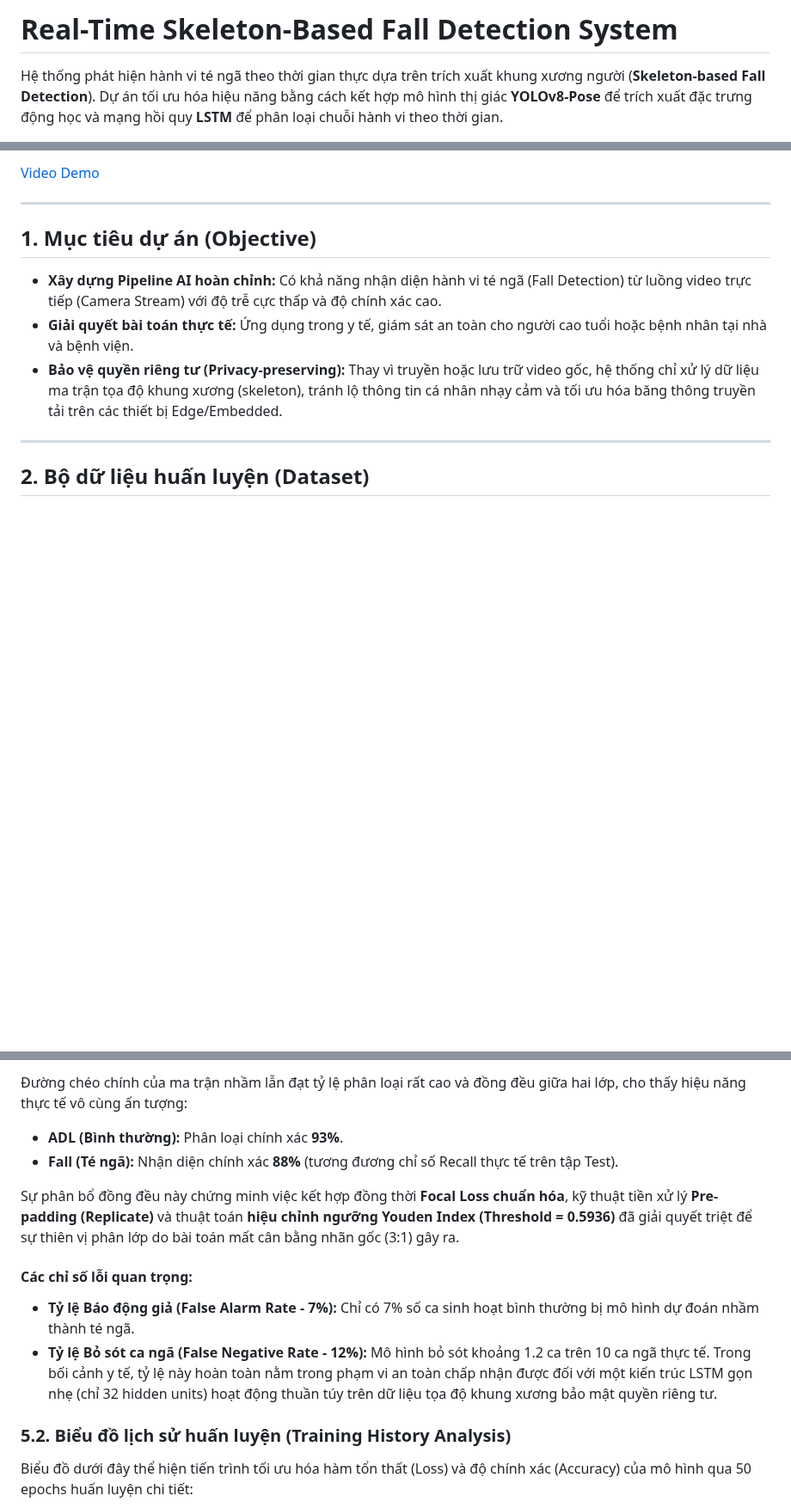
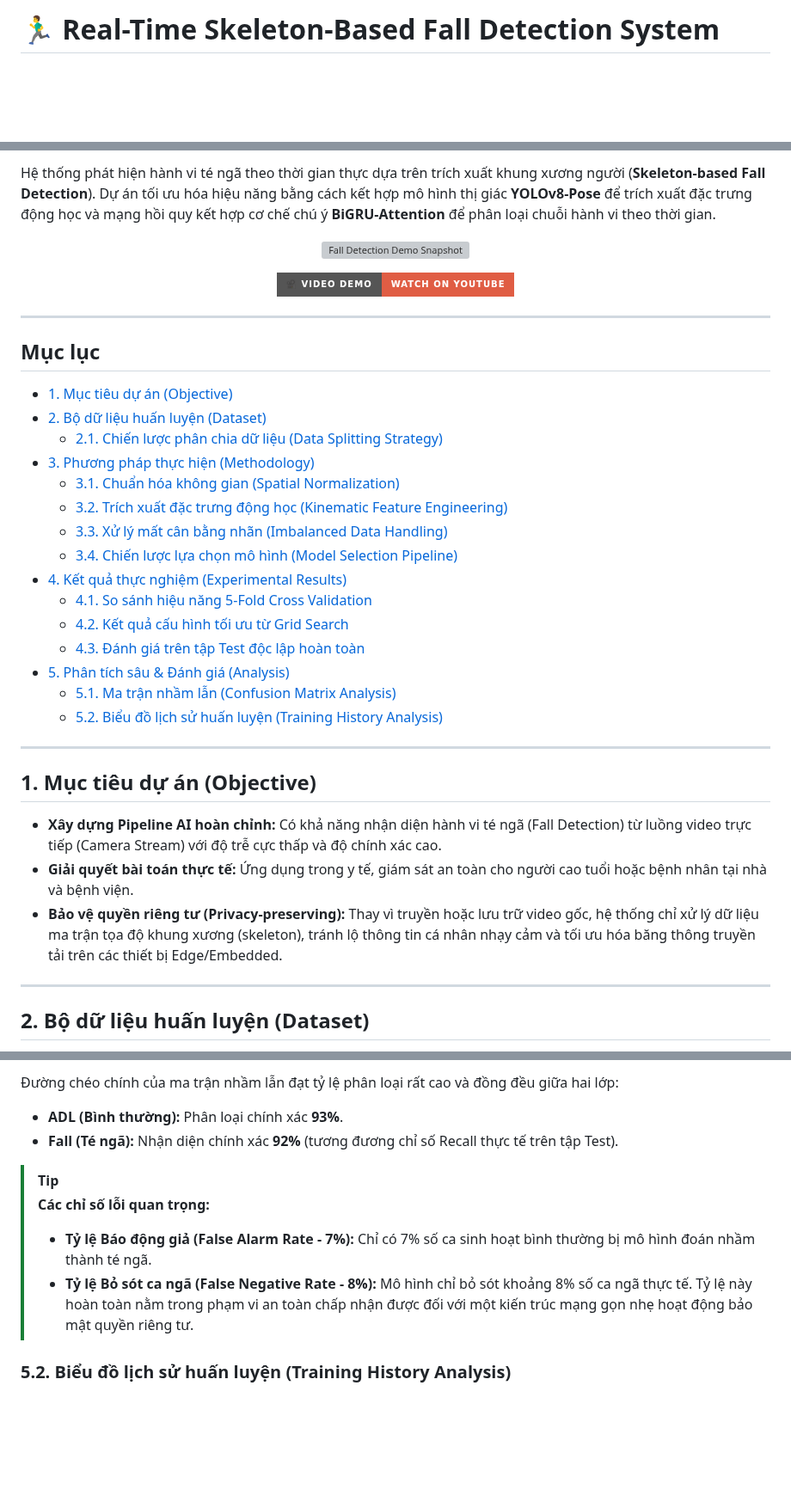
Before and after one commit to ChucNamNo/Fall-Detection, a Markdown page: README.md, 3 parts joined by grey strips. Shown at 86% size. Rendered like a GitHub page; badges without logos; blank space fills up the shorter version; grey boxes are pictures that could not be loaded.

```diff
--- a/README.md
+++ b/README.md
@@ -1,5 +1,3 @@
-# Real-Time Skeleton-Based Fall Detection System
-
-Hệ thống phát hiện hành vi té ngã theo thời gian thực dựa trên trích xuất khung xương người (**Skeleton-based Fall Detection**). Dự án tối ưu hóa hiệu năng bằng cách kết hợp mô hình thị giác **YOLOv8-Pose** để trích xuất đặc trưng động học và mạng hồi quy **LSTM** để phân loại chuỗi hành vi theo thời gian.
+# 🏃‍♂️ Real-Time Skeleton-Based Fall Detection System
 
 <p align="center">
@@ -7,6 +9,35 @@ Hệ thống phát hiện hành vi té ngã theo thời gian thực dựa trên
 </p>
 
-[Video Demo](https://youtu.be/JisHb_Q-2x8)
+Hệ thống phát hiện hành vi té ngã theo thời gian thực dựa trên trích xuất khung xương người (**Skeleton-based Fall Detection**). Dự án tối ưu hóa hiệu năng bằng cách kết hợp mô hình thị giác **YOLOv8-Pose** để trích xuất đặc trưng động học và mạng hồi quy kết hợp cơ chế chú ý **BiGRU-Attention** để phân loại chuỗi hành vi theo thời gian.
+
+<p align="center">
+  <img width="536" height="344" alt="Fall Detection Demo Snapshot" src="https://github.com/user-attachments/assets/5c53e040-2c88-4d5f-bd3e-b22d6ba24824" />
+</p>
+
+<p align="center">
+  <a href="https://youtu.be/JisHb_Q-2x8" target="_blank">
+    <img src="https://img.shields.io/badge/🎥%20Video%20Demo-Watch%20on%20YouTube-red?style=for-the-badge&logo=youtube" alt="Video Demo">
+  </a>
+</p>
+
+---
+
+## Mục lục
+- [1. Mục tiêu dự án (Objective)](#1-mục-tiêu-dự-án-objective)
+- [2. Bộ dữ liệu huấn luyện (Dataset)](#2-bộ-dữ-liệu-huấn-luyện-dataset)
+  - [2.1. Chiến lược phân chia dữ liệu (Data Splitting Strategy)](#21-chiến-lược-phân-chia-dữ-liệu-data-splitting-strategy)
+- [3. Phương pháp thực hiện (Methodology)](#3-phương-pháp-thực-hiện-methodology)
+  - [3.1. Chuẩn hóa không gian (Spatial Normalization)](#31-chuẩn-hóa-không-gian-spatial-normalization)
+  - [3.2. Trích xuất đặc trưng động học (Kinematic Feature Engineering)](#32-trích-xuất-đặc-trưng-động-học-kinematic-feature-engineering)
+  - [3.3. Xử lý mất cân bằng nhãn (Imbalanced Data Handling)](#33-xử-lý-mất-cân-bằng-nhãn-imbalanced-data-handling)
+  - [3.4. Chiến lược lựa chọn mô hình (Model Selection Pipeline)](#34-chiến-lược-lựa-chọn-mô-hình-model-selection-pipeline)
+- [4. Kết quả thực nghiệm (Experimental Results)](#4-kết-quả-thực-nghiệm-experimental-results)
+  - [4.1. So sánh hiệu năng 5-Fold Cross Validation](#41-so-sánh-hiệu-năng-5-fold-cross-validation)
+  - [4.2. Kết quả cấu hình tối ưu từ Grid Search](#42-kết-quả-cấu-hình-tối-ưu-từ-grid-search)
+  - [4.3. Đánh giá trên tập Test độc lập hoàn toàn](#43-đánh-giá-trên-tập-test-độc-lập-hoàn-toàn)
+- [5. Phân tích sâu & Đánh giá (Analysis)](#5-phân-tích-sâu--đánh-giá-analysis)
+  - [5.1. Ma trận nhầm lẫn (Confusion Matrix Analysis)](#51-ma-trận-nhầm-lẫn-confusion-matrix-analysis)
+  - [5.2. Biểu đồ lịch sử huấn luyện (Training History Analysis)](#52-biểu-đồ-lịch-sử-huấn-luyện-training-history-analysis)
 
 ---
 
@@ -174,16 +172,14 @@ Sau khi tối ưu hóa ngưỡng quyết định bằng Youden Index trên tập
 </p>
 
-Đường chéo chính của ma trận nhầm lẫn đạt tỷ lệ phân loại rất cao và đồng đều giữa hai lớp, cho thấy hiệu năng thực tế vô cùng ấn tượng:
+Đường chéo chính của ma trận nhầm lẫn đạt tỷ lệ phân loại rất cao và đồng đều giữa hai lớp:
 * **ADL (Bình thường):** Phân loại chính xác **93%**.
-* **Fall (Té ngã):** Nhận diện chính xác **88%** (tương đương chỉ số Recall thực tế trên tập Test).
+* **Fall (Té ngã):** Nhận diện chính xác **92%** (tương đương chỉ số Recall thực tế trên tập Test).
 
-Sự phân bổ đồng đều này chứng minh việc kết hợp đồng thời **Focal Loss chuẩn hóa**, kỹ thuật tiền xử lý **Pre-padding (Replicate)** và thuật toán **hiệu chỉnh ngưỡng Youden Index (Threshold = 0.5936)** đã giải quyết triệt để sự thiên vị phân lớp do bài toán mất cân bằng nhãn gốc (3:1) gây ra.
-
-#### Các chỉ số lỗi quan trọng:
-* **Tỷ lệ Báo động giả (False Alarm Rate - 7%):** Chỉ có 7% số ca sinh hoạt bình thường bị mô hình dự đoán nhầm thành té ngã.
-* **Tỷ lệ Bỏ sót ca ngã (False Negative Rate - 12%):** Mô hình bỏ sót khoảng 1.2 ca trên 10 ca ngã thực tế. Trong bối cảnh y tế, tỷ lệ này hoàn toàn nằm trong phạm vi an toàn chấp nhận được đối với một kiến trúc LSTM gọn nhẹ (chỉ 32 hidden units) hoạt động thuần túy trên dữ liệu tọa độ khung xương bảo mật quyền riêng tư.
+> [!TIP]
+> **Các chỉ số lỗi quan trọng:**
+> * **Tỷ lệ Báo động giả (False Alarm Rate - 7%):** Chỉ có 7% số ca sinh hoạt bình thường bị mô hình đoán nhầm thành té ngã.
+> * **Tỷ lệ Bỏ sót ca ngã (False Negative Rate - 8%):** Mô hình chỉ bỏ sót khoảng 8% số ca ngã thực tế. Tỷ lệ này hoàn toàn nằm trong phạm vi an toàn chấp nhận được đối với một kiến trúc mạng gọn nhẹ hoạt động bảo mật quyền riêng tư.
 
 ### 5.2. Biểu đồ lịch sử huấn luyện (Training History Analysis)
-Biểu đồ dưới đây thể hiện tiến trình tối ưu hóa hàm tổn thất (Loss) và độ chính xác (Accuracy) của mô hình qua 50 epochs huấn luyện chi tiết:
 
 <p align="center">
```
Also changed, not shown: other parts of README.md (+49 -79 lines).
